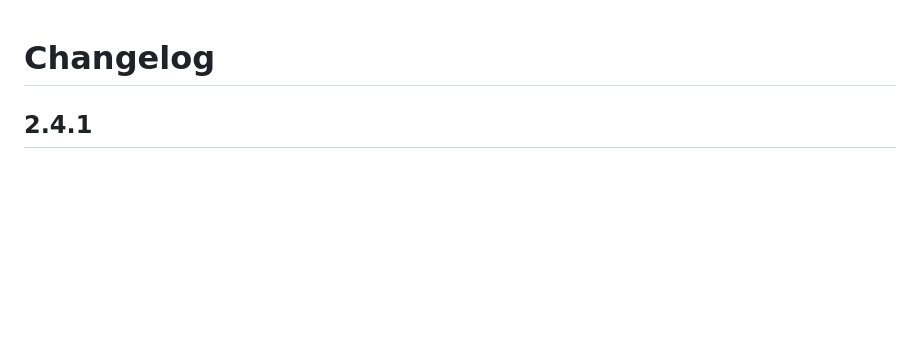
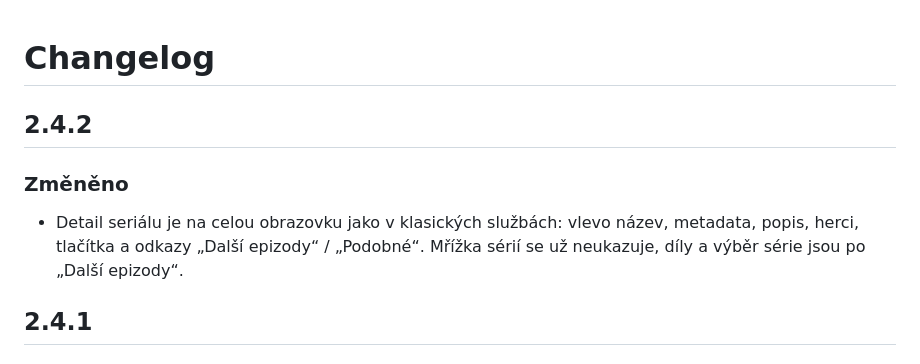
Before and after one commit to mujflix-team/mujflix, a Markdown page: docs/CHANGELOG.md, the part around the change. Rendered like a GitHub page; blank space fills up the shorter version.

```diff
--- a/docs/CHANGELOG.md
+++ b/docs/CHANGELOG.md
@@ -1,4 +1,8 @@
 # Changelog
+
+## 2.4.2
+### Změněno
+- Detail seriálu je na celou obrazovku jako v klasických službách: vlevo název, metadata, popis, herci, tlačítka a odkazy „Další epizody“ / „Podobné“. Mřížka sérií se už neukazuje, díly a výběr série jsou po „Další epizody“.
 
 ## 2.4.1
 ### Nově
```
